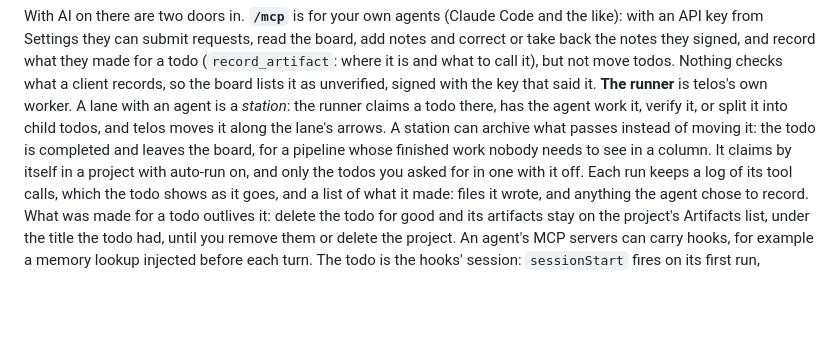
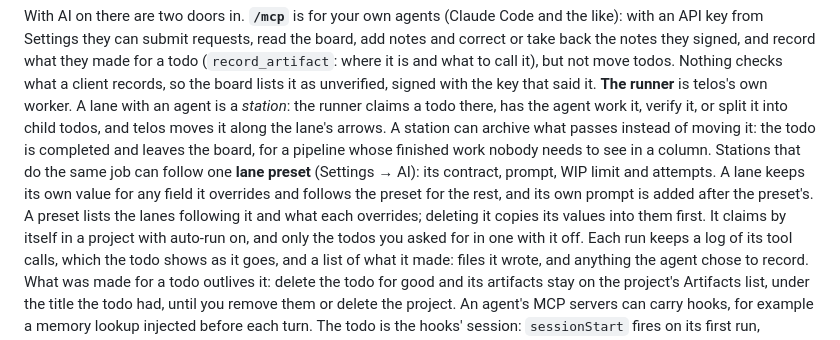
Before and after one commit to cubicecho/telos, a Markdown page: README.md, the part around the change. Rendered like a GitHub page; blank space fills up the shorter version.

Commit message:
docs: lane presets, and what a lane following one holds

```diff
--- a/README.md
+++ b/README.md
@@ -143,7 +143,12 @@ worker. A lane with an agent is a *station*: the runner claims a todo there,
 has the agent work it, verify it, or split it into child todos, and telos moves
 it along the lane's arrows. A station can archive what passes instead of
 moving it: the todo is completed and leaves the board, for a pipeline whose
-finished work nobody needs to see in a column. It claims by itself in a project with auto-run on,
+finished work nobody needs to see in a column. Stations that do the same job
+can follow one **lane preset** (Settings → AI): its contract, prompt, WIP limit
+and attempts. A lane keeps its own value for any field it overrides and follows
+the preset for the rest, and its own prompt is added after the preset's. A
+preset lists the lanes following it and what each overrides; deleting it copies
+its values into them first. It claims by itself in a project with auto-run on,
 and only the todos you asked for in one with it off. Each run keeps a log of its tool calls, which the
 todo shows as it goes, and a list of what it made: files it wrote, and anything
 the agent chose to record. What was made for a todo outlives it: delete the
```
Also changed, not shown: AGENTS.md (+16 -1 lines).
